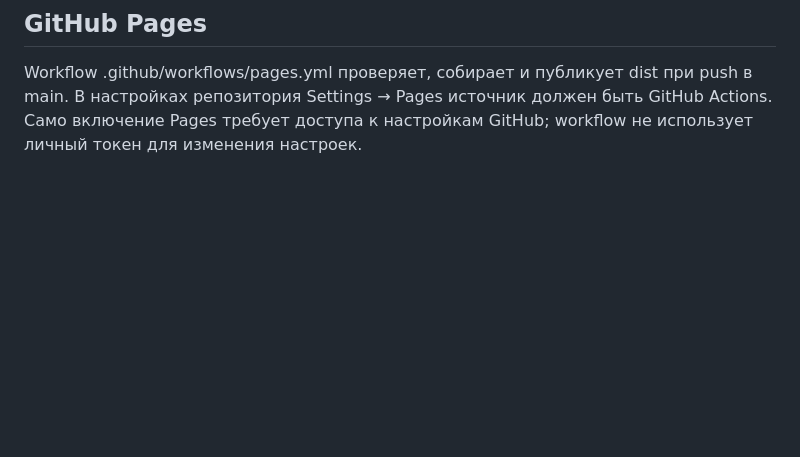
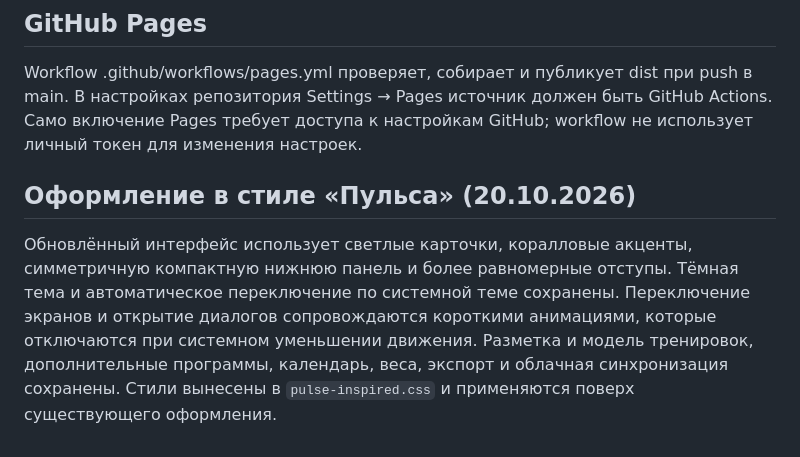
Before and after one commit to marchenkovy99-afk/Fitnes, a Markdown page: README.md, the part around the change. Drawn GitHub-style; blank space fills up the shorter version.

Commit message:
Include Fitness UI refresh in build and document design update

```diff
--- a/README.md
+++ b/README.md
@@ -51,3 +51,8 @@
 ## GitHub Pages
 
 Workflow .github/workflows/pages.yml проверяет, собирает и публикует dist при push в main. В настройках репозитория Settings → Pages источник должен быть GitHub Actions. Само включение Pages требует доступа к настройкам GitHub; workflow не использует личный токен для изменения настроек.
+
+
+## Оформление в стиле «Пульса» (20.10.2026)
+
+Обновлённый интерфейс использует светлые карточки, коралловые акценты, симметричную компактную нижнюю панель и более равномерные отступы. Тёмная тема и автоматическое переключение по системной теме сохранены. Переключение экранов и открытие диалогов сопровождаются короткими анимациями, которые отключаются при системном уменьшении движения. Разметка и модель тренировок, дополнительные программы, календарь, веса, экспорт и облачная синхронизация сохранены. Стили вынесены в `pulse-inspired.css` и применяются поверх существующего оформления.
```
